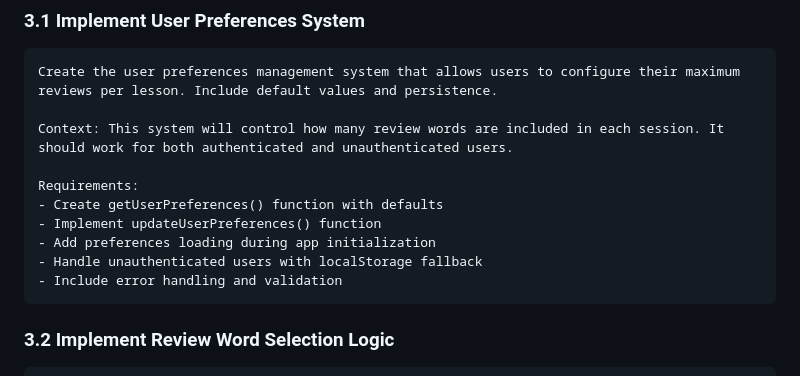
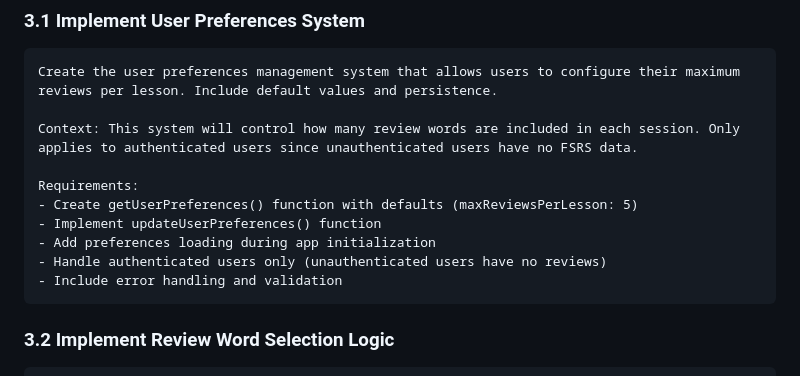
Before and after one commit to mvance/spelldle, a Markdown page: fsrs.prompt_plan.md, the part around the change. Rendered like a GitHub page.

````diff
--- a/fsrs.prompt_plan.md
+++ b/fsrs.prompt_plan.md
@@ -155,13 +155,13 @@ Requirements:
 ```
 Create the user preferences management system that allows users to configure their maximum reviews per lesson. Include default values and persistence.
 
-Context: This system will control how many review words are included in each session. It should work for both authenticated and unauthenticated users.
+Context: This system will control how many review words are included in each session. Only applies to authenticated users since unauthenticated users have no FSRS data.
 
 Requirements:
-- Create getUserPreferences() function with defaults
+- Create getUserPreferences() function with defaults (maxReviewsPerLesson: 5)
 - Implement updateUserPreferences() function
 - Add preferences loading during app initialization
-- Handle unauthenticated users with localStorage fallback
+- Handle authenticated users only (unauthenticated users have no reviews)
 - Include error handling and validation
 ```
 
````
Also changed, not shown: fsrs.spec.md (+3 -3 lines), fsrs.todo.md (+4 -6 lines).
